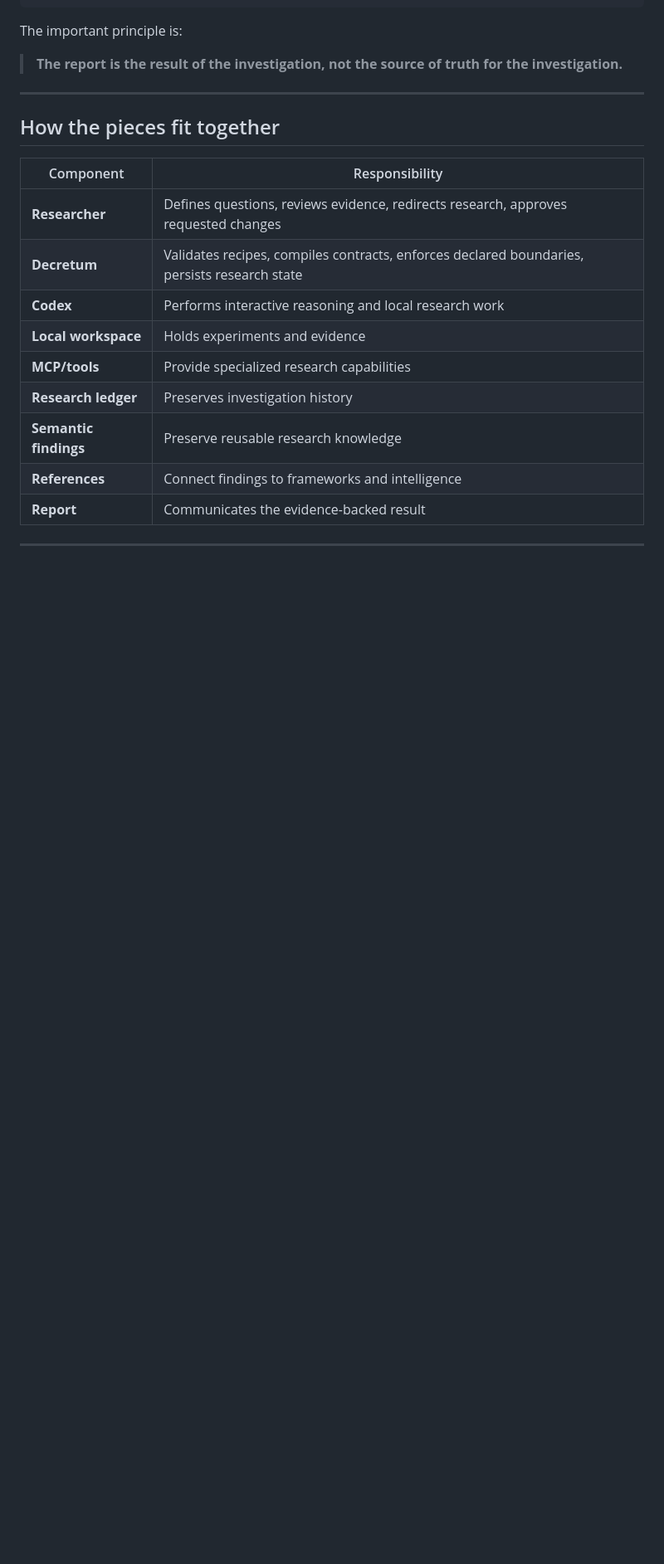
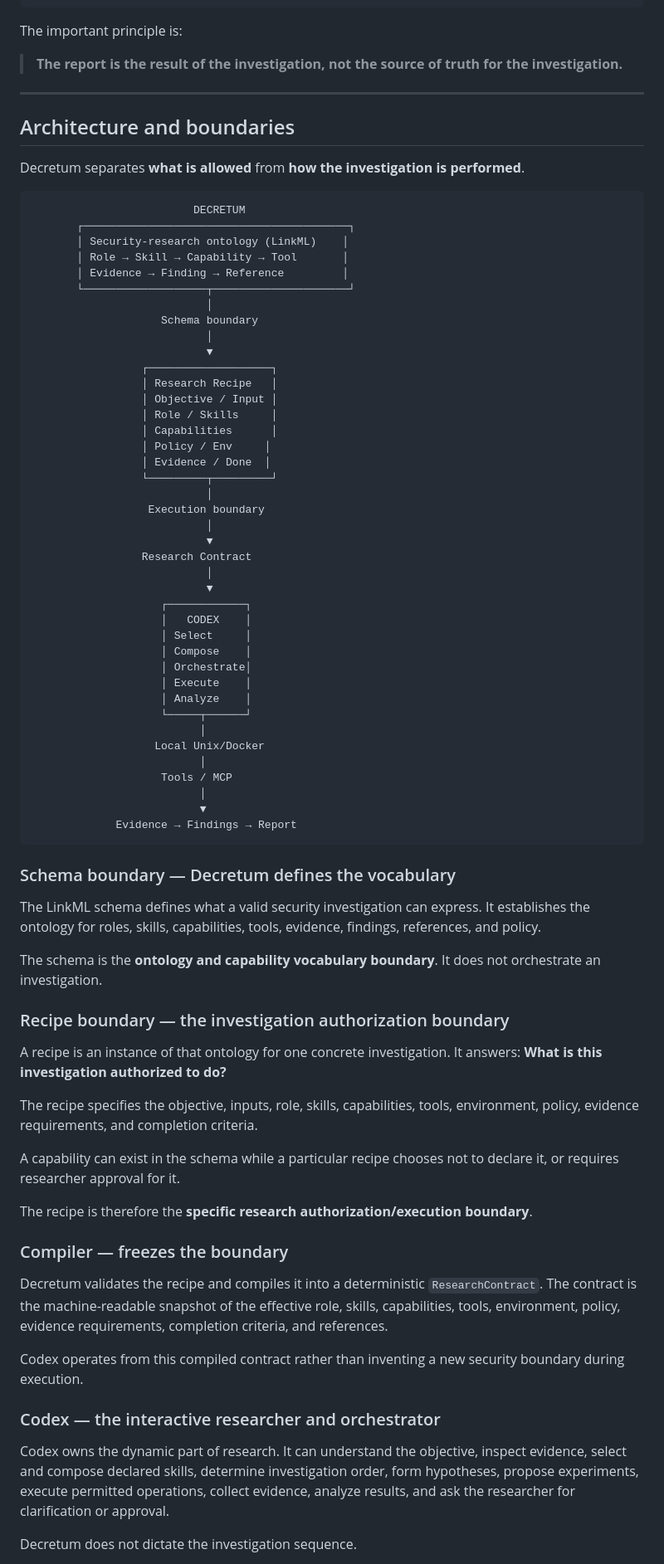
Before and after one commit to Opposum0112/Decretum, a Markdown page: README.md, the part around one of its changes. Shown at 83% size. Drawn GitHub-style; blank space fills up the shorter version.

Commit message:
Clarify Decretum boundaries and Codex architecture

````diff
--- a/README.md
+++ b/README.md
@@ -475,19 +477,78 @@ The important principle is:
 
 ---
 
-## How the pieces fit together
+## Architecture and boundaries
 
-| Component | Responsibility |
-|---|---|
-| **Researcher** | Defines questions, reviews evidence, redirects research, approves requested changes |
-| **Decretum** | Validates recipes, compiles contracts, enforces declared boundaries, persists research state |
-| **Codex** | Performs interactive reasoning and local research work |
-| **Local workspace** | Holds experiments and evidence |
-| **MCP/tools** | Provide specialized research capabilities |
-| **Research ledger** | Preserves investigation history |
-| **Semantic findings** | Preserve reusable research knowledge |
-| **References** | Connect findings to frameworks and intelligence |
-| **Report** | Communicates the evidence-backed result |
+Decretum separates **what is allowed** from **how the investigation is performed**.
 
----
+```text
+                         DECRETUM
+       ┌─────────────────────────────────────────┐
+       │ Security-research ontology (LinkML)    │
+       │ Role → Skill → Capability → Tool       │
+       │ Evidence → Finding → Reference         │
+       └───────────────────┬─────────────────────┘
+                           │
+                    Schema boundary
+                           │
+                           ▼
+                 ┌───────────────────┐
+                 │ Research Recipe   │
+                 │ Objective / Input │
+                 │ Role / Skills     │
+                 │ Capabilities      │
+                 │ Policy / Env     │
+                 │ Evidence / Done  │
+                 └─────────┬─────────┘
+                           │
+                  Execution boundary
+                           │
+                           ▼
+                 Research Contract
+                           │
+                           ▼
+                    ┌────────────┐
+                    │   CODEX    │
+                    │ Select     │
+                    │ Compose    │
+                    │ Orchestrate│
+                    │ Execute    │
+                    │ Analyze    │
+                    └─────┬──────┘
+                          │
+                   Local Unix/Docker
+                          │
+                    Tools / MCP
+                          │
+                          ▼
+             Evidence → Findings → Report
+```
 
+### Schema boundary — Decretum defines the vocabulary
+
+The LinkML schema defines what a valid security investigation can express. It establishes the ontology for roles, skills, capabilities, tools, evidence, findings, references, and policy.
+
+The schema is the **ontology and capability vocabulary boundary**. It does not orchestrate an investigation.
+
+### Recipe boundary — the investigation authorization boundary
+
+A recipe is an instance of that ontology for one concrete investigation. It answers: **What is this investigation authorized to do?**
+
+The recipe specifies the objective, inputs, role, skills, capabilities, tools, environment, policy, evidence requirements, and completion criteria.
+
+A capability can exist in the schema while a particular recipe chooses not to declare it, or requires researcher approval for it.
+
+The recipe is therefore the **specific research authorization/execution boundary**.
+
+### Compiler — freezes the boundary
+
+Decretum validates the recipe and compiles it into a deterministic `ResearchContract`. The contract is the machine-readable snapshot of the effective role, skills, capabilities, tools, environment, policy, evidence requirements, completion criteria, and references.
+
+Codex operates from this compiled contract rather than inventing a new security boundary during execution.
+
+### Codex — the interactive researcher and orchestrator
+
+Codex owns the dynamic part of research. It can understand the objective, inspect evidence, select and compose declared skills, determine investigation order, form hypotheses, propose experiments, execute permitted operations, collect evidence, analyze results, and ask the researcher for clarification or approval.
+
+Decretum does not dictate the investigation sequence.
+
````
Also changed, not shown: other parts of README.md (+26 -6 lines).
